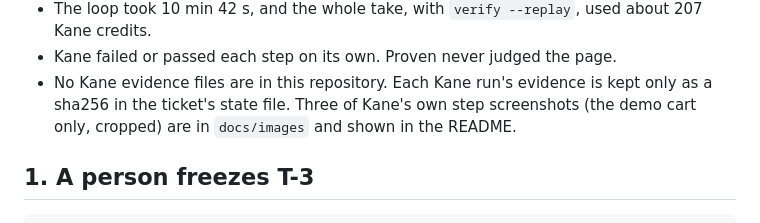
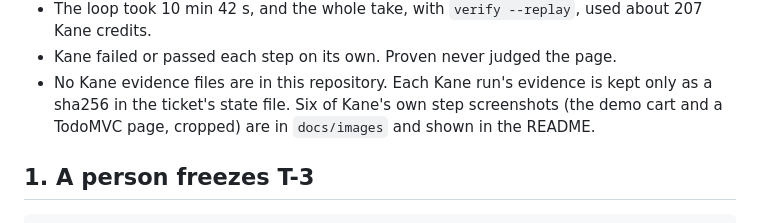
Before and after one commit to vijaygopalbalasa/proven, a Markdown page: docs/recorded-run.md, the part around the change. GitHub-like rendering.

```diff
--- a/docs/recorded-run.md
+++ b/docs/recorded-run.md
@@ -16,7 +16,7 @@ Four things about the run, up front:
 - The loop took 10 min 42 s, and the whole take, with `verify --replay`, used about 207 Kane credits.
 - Kane failed or passed each step on its own. Proven never judged the page.
 - No Kane evidence files are in this repository. Each Kane run's evidence is kept only as a sha256 in the ticket's state
-  file. Three of Kane's own step screenshots (the demo cart only, cropped) are in `docs/images` and shown in the README.
+  file. Six of Kane's own step screenshots (the demo cart and a TodoMVC page, cropped) are in `docs/images` and shown in the README.
 
 ## 1. A person freezes T-3
 
```
Also changed, not shown: README.md (+8 -3 lines), docs/images/mithril-before.jpg (added), docs/images/mithril-green.jpg (added), docs/images/mithril-red.jpg (added).
